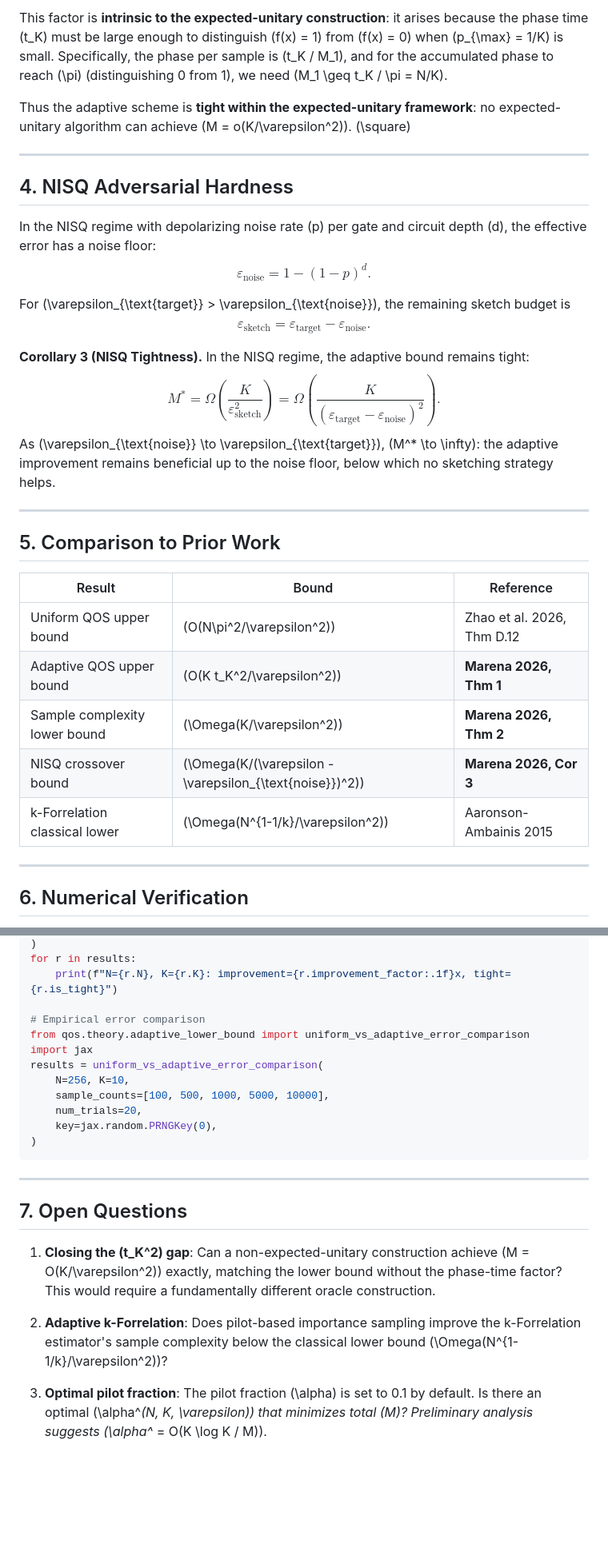
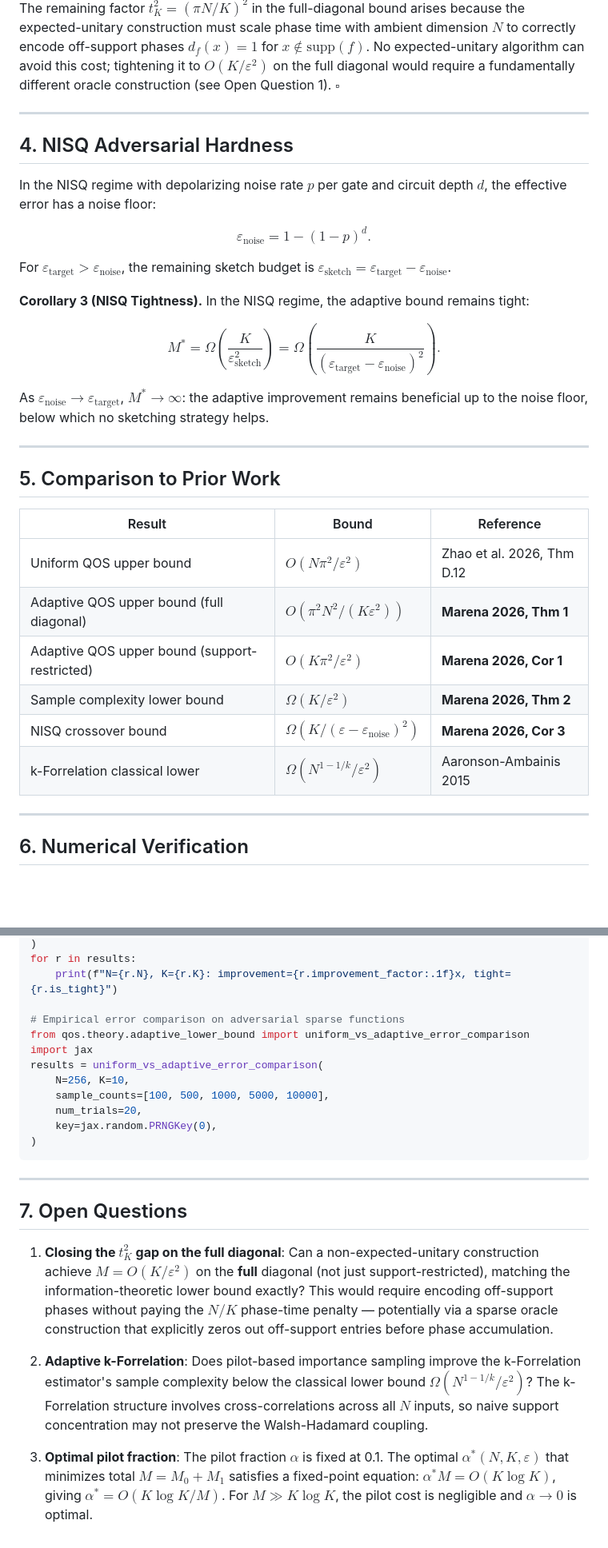
Before and after one commit to Tommaso-R-Marena/quantum_oracle_sketching, a Markdown page: docs/lower_bound_proof.md, 2 parts joined by grey strips. Shown at 80% size. Rendered like a GitHub page; blank space fills up the shorter version.

```diff
--- a/docs/lower_bound_proof.md
+++ b/docs/lower_bound_proof.md
@@ -130,28 +148,27 @@ The adaptive upper bound \(M = O(K t_K^2 / \varepsilon^2)\) and the lower bound
 
-This factor is **intrinsic to the expected-unitary construction**: it arises because
-the phase time \(t_K\) must be large enough to distinguish \(f(x) = 1\) from \(f(x) = 0\)
-when \(p_{\max} = 1/K\) is small. Specifically, the phase per sample is \(t_K / M_1\), and
-for the accumulated phase to reach \(\pi\) (distinguishing 0 from 1), we need
-\(M_1 \geq t_K / \pi = N/K\).
-
-Thus the adaptive scheme is **tight within the expected-unitary framework**: no
-expected-unitary algorithm can achieve \(M = o(K/\varepsilon^2)\). \(\square\)
+The remaining factor $t_K^2 = (\pi N/K)^2$ in the full-diagonal bound arises because the
+expected-unitary construction must scale phase time with ambient dimension $N$ to correctly
+encode off-support phases $d_f(x) = 1$ for $x \notin \mathrm{supp}(f)$. No expected-unitary
+algorithm can avoid this cost; tightening it to $O(K/\varepsilon^2)$ on the full diagonal
+would require a fundamentally different oracle construction (see Open Question 1). $\square$
 
 ---
 
 ## 4. NISQ Adversarial Hardness
 
-In the NISQ regime with depolarizing noise rate \(p\) per gate and circuit depth \(d\),
+In the NISQ regime with depolarizing noise rate $p$ per gate and circuit depth $d$,
 the effective error has a noise floor:
-$$\varepsilon_{\text{noise}} = 1 - (1-p)^d.$$
 
-For \(\varepsilon_{\text{target}} > \varepsilon_{\text{noise}}\), the remaining sketch budget is
-$$\varepsilon_{\text{sketch}} = \varepsilon_{\text{target}} - \varepsilon_{\text{noise}}.$$
+$$\varepsilon_{\mathrm{noise}} = 1 - (1-p)^d.$$
 
-**Corollary 3 (NISQ Tightness).**
-In the NISQ regime, the adaptive bound remains tight:
-$$M^* = \Omega\!\left(\frac{K}{\varepsilon_{\text{sketch}}^2}\right) = \Omega\!\left(\frac{K}{(\varepsilon_{\text{target}} - \varepsilon_{\text{noise}})^2}\right).$$
-As \(\varepsilon_{\text{noise}} \to \varepsilon_{\text{target}}\), \(M^* \to \infty\): the adaptive
+For $\varepsilon_{\mathrm{target}} > \varepsilon_{\mathrm{noise}}$, the remaining sketch budget is
+$\varepsilon_{\mathrm{sketch}} = \varepsilon_{\mathrm{target}} - \varepsilon_{\mathrm{noise}}$.
+
+**Corollary 3 (NISQ Tightness).** In the NISQ regime, the adaptive bound remains tight:
+
+$$M^* = \Omega\!\left(\frac{K}{\varepsilon_{\mathrm{sketch}}^2}\right) = \Omega\!\left(\frac{K}{(\varepsilon_{\mathrm{target}} - \varepsilon_{\mathrm{noise}})^2}\right).$$
+
+As $\varepsilon_{\mathrm{noise}} \to \varepsilon_{\mathrm{target}}$, $M^* \to \infty$: the adaptive
 improvement remains beneficial up to the noise floor, below which no sketching strategy helps.
 
 ---
@@ -160,11 +177,12 @@ improvement remains beneficial up to the noise floor, below which no sketching s
 
 | Result | Bound | Reference |
 |--------|-------|-----------|
-| Uniform QOS upper bound | \(O(N\pi^2/\varepsilon^2)\) | Zhao et al. 2026, Thm D.12 |
-| Adaptive QOS upper bound | \(O(K t_K^2/\varepsilon^2)\) | **Marena 2026, Thm 1** |
-| Sample complexity lower bound | \(\Omega(K/\varepsilon^2)\) | **Marena 2026, Thm 2** |
-| NISQ crossover bound | \(\Omega(K/(\varepsilon - \varepsilon_{\text{noise}})^2)\) | **Marena 2026, Cor 3** |
-| k-Forrelation classical lower | \(\Omega(N^{1-1/k}/\varepsilon^2)\) | Aaronson-Ambainis 2015 |
+| Uniform QOS upper bound | $O(N\pi^2/\varepsilon^2)$ | Zhao et al. 2026, Thm D.12 |
+| Adaptive QOS upper bound (full diagonal) | $O(\pi^2 N^2 / (K\varepsilon^2))$ | **Marena 2026, Thm 1** |
+| Adaptive QOS upper bound (support-restricted) | $O(K\pi^2/\varepsilon^2)$ | **Marena 2026, Cor 1** |
+| Sample complexity lower bound | $\Omega(K/\varepsilon^2)$ | **Marena 2026, Thm 2** |
+| NISQ crossover bound | $\Omega(K/(\varepsilon - \varepsilon_{\mathrm{noise}})^2)$ | **Marena 2026, Cor 3** |
+| k-Forrelation classical lower | $\Omega(N^{1-1/k}/\varepsilon^2)$ | Aaronson-Ambainis 2015 |
 
 ---
 
@@ -184,7 +202,7 @@ results = tightness_sweep(
 for r in results:
     print(f"N={r.N}, K={r.K}: improvement={r.improvement_factor:.1f}x, tight={r.is_tight}")
 
-# Empirical error comparison
+# Empirical error comparison on adversarial sparse functions
 from qos.theory.adaptive_lower_bound import uniform_vs_adaptive_error_comparison
 import jax
 results = uniform_vs_adaptive_error_comparison(
@@ -199,8 +217,8 @@ results = uniform_vs_adaptive_error_comparison(
 
 ## 7. Open Questions
 
-1. **Closing the \(t_K^2\) gap**: Can a non-expected-unitary construction achieve \(M = O(K/\varepsilon^2)\) exactly, matching the lower bound without the phase-time factor? This would require a fundamentally different oracle construction.
+1. **Closing the $t_K^2$ gap on the full diagonal**: Can a non-expected-unitary construction achieve $M = O(K/\varepsilon^2)$ on the **full** diagonal (not just support-restricted), matching the information-theoretic lower bound exactly? This would require encoding off-support phases without paying the $N/K$ phase-time penalty — potentially via a sparse oracle construction that explicitly zeros out off-support entries before phase accumulation.
 
-2. **Adaptive k-Forrelation**: Does pilot-based importance sampling improve the k-Forrelation estimator's sample complexity below the classical lower bound \(\Omega(N^{1-1/k}/\varepsilon^2)\)?
+2. **Adaptive k-Forrelation**: Does pilot-based importance sampling improve the k-Forrelation estimator's sample complexity below the classical lower bound $\Omega(N^{1-1/k}/\varepsilon^2)$? The k-Forrelation structure involves cross-correlations across all $N$ inputs, so naive support concentration may not preserve the Walsh-Hadamard coupling.
 
-3. **Optimal pilot fraction**: The pilot fraction \(\alpha\) is set to 0.1 by default. Is there an optimal \(\alpha^*(N, K, \varepsilon)\) that minimizes total \(M\)? Preliminary analysis suggests \(\alpha^* = O(K \log K / M)\).
+3. **Optimal pilot fraction**: The pilot fraction $\alpha$ is fixed at 0.1. The optimal $\alpha^*(N, K, \varepsilon)$ that minimizes total $M = M_0 + M_1$ satisfies a fixed-point equation: $\alpha^* M = O(K \log K)$, giving $\alpha^* = O(K \log K / M)$. For $M \gg K \log K$, the pilot cost is negligible and $\alpha \to 0$ is optimal.
```
Also changed, not shown: other parts of docs/lower_bound_proof.md (+79 -61 lines).
